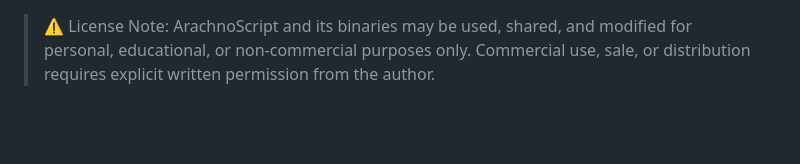
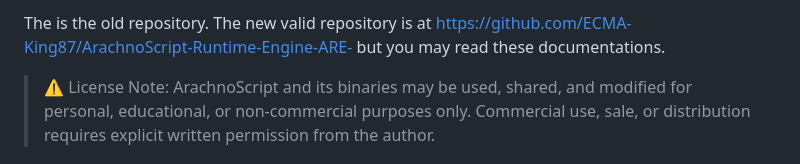
Before and after one commit to ECMA-King87/ArachnoScript-Programming-Language, a Markdown page: README.MD, the part around the change. GitHub-like rendering; blank space fills up the shorter version.

Commit message:
Update repository link in README
Updated repository information and provided new link.

```diff
--- a/README.MD
+++ b/README.MD
@@ -1,3 +1,9 @@
+The is the old repository.
+The new valid repository is at
+<https://github.com/ECMA-King87/ArachnoScript-Runtime-Engine-ARE-> but you may read these documentations.
+
+
+
 > ⚠️ License Note: ArachnoScript and its binaries may be used, shared, and modified
 > for personal, educational, or non-commercial purposes only. Commercial use,
 > sale, or distribution requires explicit written permission from the author.
```
